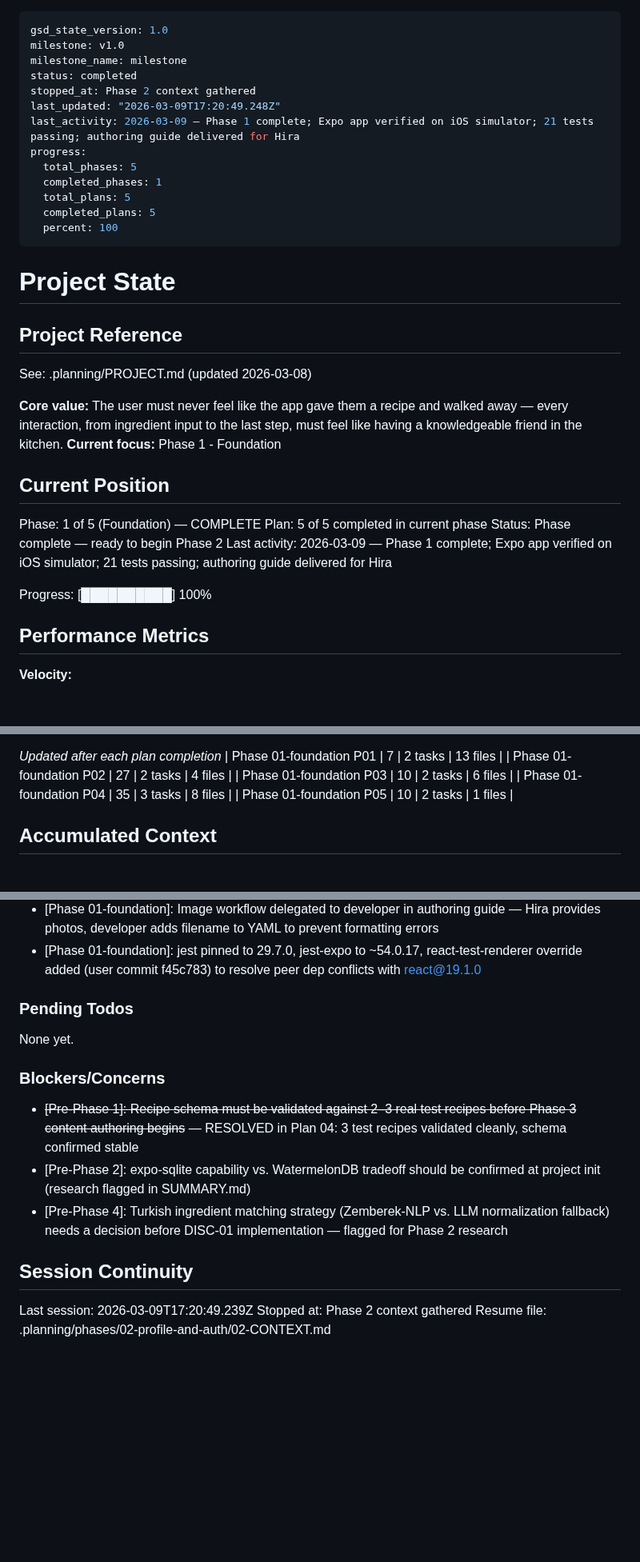
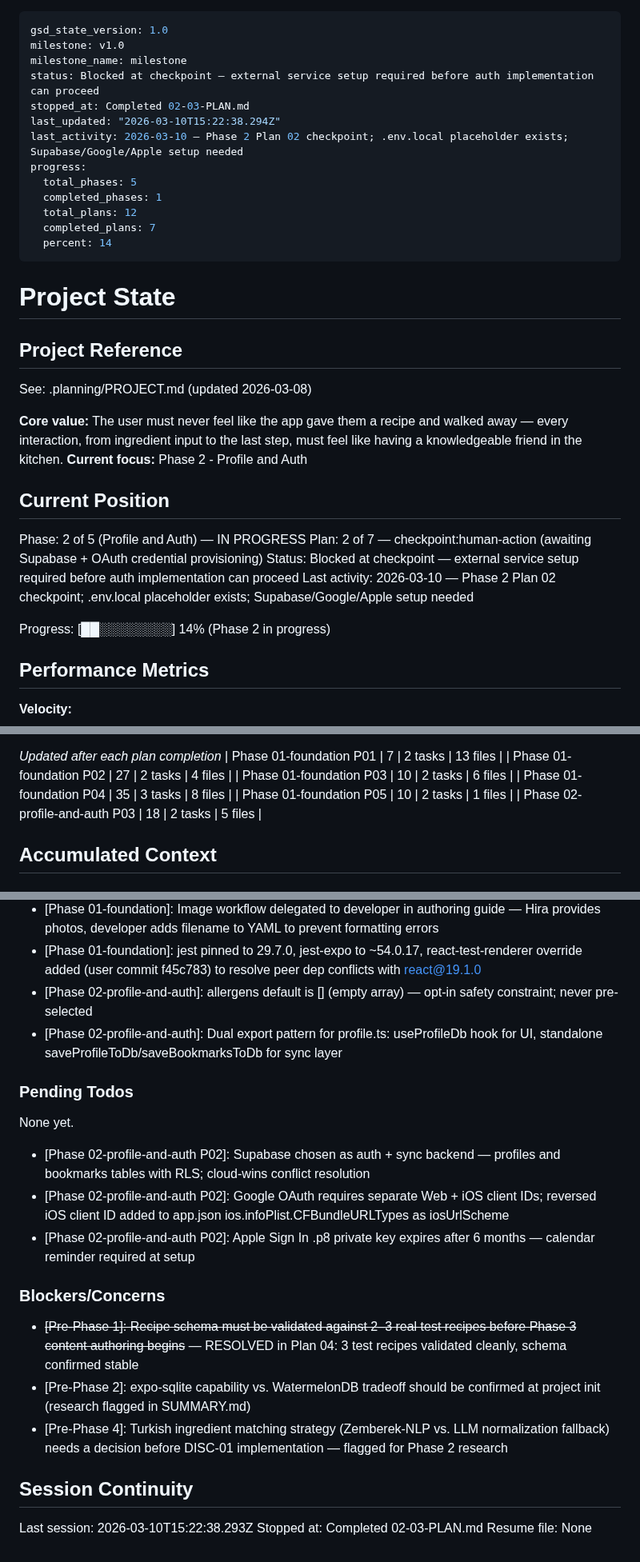
Before and after one commit to dogukartal/TheCook, a Markdown page: .planning/STATE.md, 3 parts joined by grey strips. Shown at 80% size. GitHub-like rendering; blank space fills up the shorter version.

Commit message:
docs(02-03): complete profile types and DB migration plan

```diff
--- a/.planning/STATE.md
+++ b/.planning/STATE.md
@@ -2,16 +2,16 @@
 gsd_state_version: 1.0
 milestone: v1.0
 milestone_name: milestone
-status: completed
-stopped_at: Phase 2 context gathered
-last_updated: "2026-03-09T17:20:49.248Z"
-last_activity: 2026-03-09 — Phase 1 complete; Expo app verified on iOS simulator; 21 tests passing; authoring guide delivered for Hira
+status: Blocked at checkpoint — external service setup required before auth implementation can proceed
+stopped_at: Completed 02-03-PLAN.md
+last_updated: "2026-03-10T15:22:38.294Z"
+last_activity: 2026-03-10 — Phase 2 Plan 02 checkpoint; .env.local placeholder exists; Supabase/Google/Apple setup needed
 progress:
   total_phases: 5
   completed_phases: 1
-  total_plans: 5
-  completed_plans: 5
-  percent: 100
+  total_plans: 12
+  completed_plans: 7
+  percent: 14
 ---
 
 # Project State
@@ -21,16 +21,16 @@ progress:
 See: .planning/PROJECT.md (updated 2026-03-08)
 
 **Core value:** The user must never feel like the app gave them a recipe and walked away — every interaction, from ingredient input to the last step, must feel like having a knowledgeable friend in the kitchen.
-**Current focus:** Phase 1 - Foundation
+**Current focus:** Phase 2 - Profile and Auth
 
 ## Current Position
 
-Phase: 1 of 5 (Foundation) — COMPLETE
-Plan: 5 of 5 completed in current phase
-Status: Phase complete — ready to begin Phase 2
-Last activity: 2026-03-09 — Phase 1 complete; Expo app verified on iOS simulator; 21 tests passing; authoring guide delivered for Hira
+Phase: 2 of 5 (Profile and Auth) — IN PROGRESS
+Plan: 2 of 7 — checkpoint:human-action (awaiting Supabase + OAuth credential provisioning)
+Status: Blocked at checkpoint — external service setup required before auth implementation can proceed
+Last activity: 2026-03-10 — Phase 2 Plan 02 checkpoint; .env.local placeholder exists; Supabase/Google/Apple setup needed
 
-Progress: [██████████] 100%
+Progress: [██░░░░░░░░] 14% (Phase 2 in progress)
 
 ## Performance Metrics
 
@@ -55,6 +55,7 @@ Progress: [██████████] 100%
 | Phase 01-foundation P03 | 10 | 2 tasks | 6 files |
 | Phase 01-foundation P04 | 35 | 3 tasks | 8 files |
 | Phase 01-foundation P05 | 10 | 2 tasks | 1 files |
+| Phase 02-profile-and-auth P03 | 18 | 2 tasks | 5 files |
 
 ## Accumulated Context
 
@@ -83,10 +84,16 @@ Recent decisions affecting current work:
 - [Phase 01-foundation]: YAML block scalar syntax (>-) documented in authoring guide for instructions containing colons — prevents BLOCK_AS_IMPLICIT_KEY parse errors for non-developer authors
 - [Phase 01-foundation]: Image workflow delegated to developer in authoring guide — Hira provides photos, developer adds filename to YAML to prevent formatting errors
 - [Phase 01-foundation]: jest pinned to 29.7.0, jest-expo to ~54.0.17, react-test-renderer override added (user commit f45c783) to resolve peer dep conflicts with react@19.1.0
+- [Phase 02-profile-and-auth]: allergens default is [] (empty array) — opt-in safety constraint; never pre-selected
+- [Phase 02-profile-and-auth]: Dual export pattern for profile.ts: useProfileDb hook for UI, standalone saveProfileToDb/saveBookmarksToDb for sync layer
 
 ### Pending Todos
 
 None yet.
+
+- [Phase 02-profile-and-auth P02]: Supabase chosen as auth + sync backend — profiles and bookmarks tables with RLS; cloud-wins conflict resolution
+- [Phase 02-profile-and-auth P02]: Google OAuth requires separate Web + iOS client IDs; reversed iOS client ID added to app.json ios.infoPlist.CFBundleURLTypes as iosUrlScheme
+- [Phase 02-profile-and-auth P02]: Apple Sign In .p8 private key expires after 6 months — calendar reminder required at setup
 
 ### Blockers/Concerns
 
@@ -96,6 +103,6 @@ None yet.
 
 ## Session Continuity
 
-Last session: 2026-03-09T17:20:49.239Z
-Stopped at: Phase 2 context gathered
-Resume file: .planning/phases/02-profile-and-auth/02-CONTEXT.md
+Last session: 2026-03-10T15:22:38.293Z
+Stopped at: Completed 02-03-PLAN.md
+Resume file: None
```
Also changed, not shown: 1 other file.
